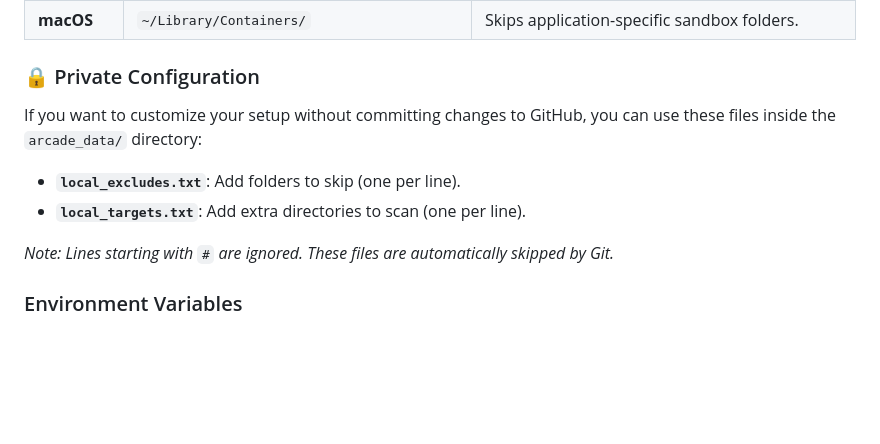
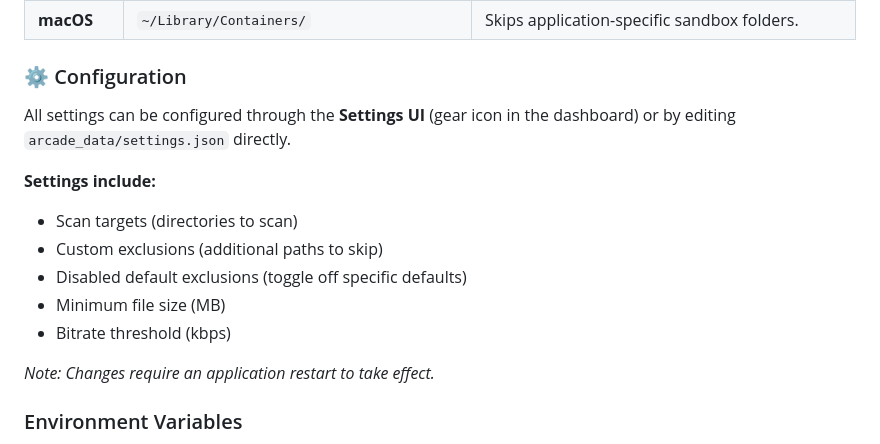
Before and after one commit to ralksta/arcade-video-scanner, a Markdown page: README.md, the part around the change. Rendered like a GitHub page; blank space fills up the shorter version.

Commit message:
docs: Update README to reflect settings.json instead of local txt files

```diff
--- a/README.md
+++ b/README.md
@@ -102,13 +102,17 @@ By default, several system and cloud-related directories are excluded to ensure
 | **macOS** | `~/Pictures/Photos Library.photoslibrary` | Avoids scanning internal database files of the Photos app. |
 | **macOS** | `~/Library/Containers/` | Skips application-specific sandbox folders. |
 
-### 🔒 Private Configuration
-If you want to customize your setup without committing changes to GitHub, you can use these files inside the `arcade_data/` directory:
+### ⚙️ Configuration
+All settings can be configured through the **Settings UI** (gear icon in the dashboard) or by editing `arcade_data/settings.json` directly.
 
-- **`local_excludes.txt`**: Add folders to skip (one per line).
-- **`local_targets.txt`**: Add extra directories to scan (one per line).
+**Settings include:**
+- Scan targets (directories to scan)
+- Custom exclusions (additional paths to skip)
+- Disabled default exclusions (toggle off specific defaults)
+- Minimum file size (MB)
+- Bitrate threshold (kbps)
 
-*Note: Lines starting with `#` are ignored. These files are automatically skipped by Git.*
+*Note: Changes require an application restart to take effect.*
 
 ### Environment Variables
 - `ARCADE_OPTIMIZER_PATH`: Override the default path to the video optimizer script (default: `scripts/video_optimizer.py`).
```
